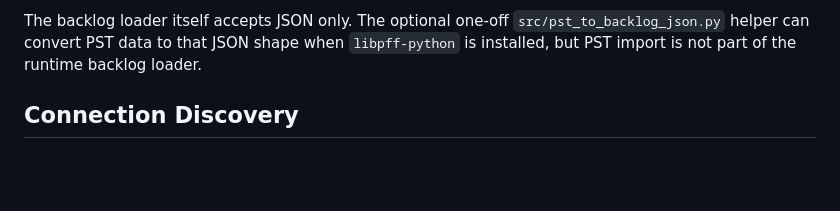
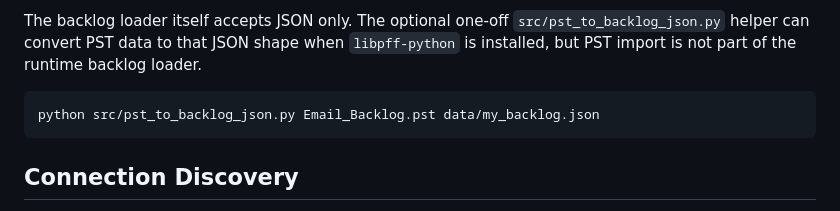
Before and after one commit to Griff2005/AI-Email-Alert-Agent, a Markdown page: README.md, the part around the change. Drawn GitHub-style; blank space fills up the shorter version.

Commit message:
docs: Add PST-to-JSON conversion command to README
Co-Authored-By: Claude Sonnet 4.6 <noreply@anthropic.com>

````diff
--- a/README.md
+++ b/README.md
@@ -152,6 +152,10 @@ Optional arguments: `--limit <N>` limits records processed. `--report-dir <PATH>
 
 The backlog loader itself accepts JSON only. The optional one-off `src/pst_to_backlog_json.py` helper can convert PST data to that JSON shape when `libpff-python` is installed, but PST import is not part of the runtime backlog loader.
 
+```bash
+python src/pst_to_backlog_json.py Email_Backlog.pst data/my_backlog.json
+```
+
 ## Connection Discovery
 
 Discover possible hidden connections across supported KPI cases using AI. All hypotheses are stored as `proposed` items for human review. The command never modifies cases, sends emails, schedules follow-ups, escalates, or closes cases.
````
